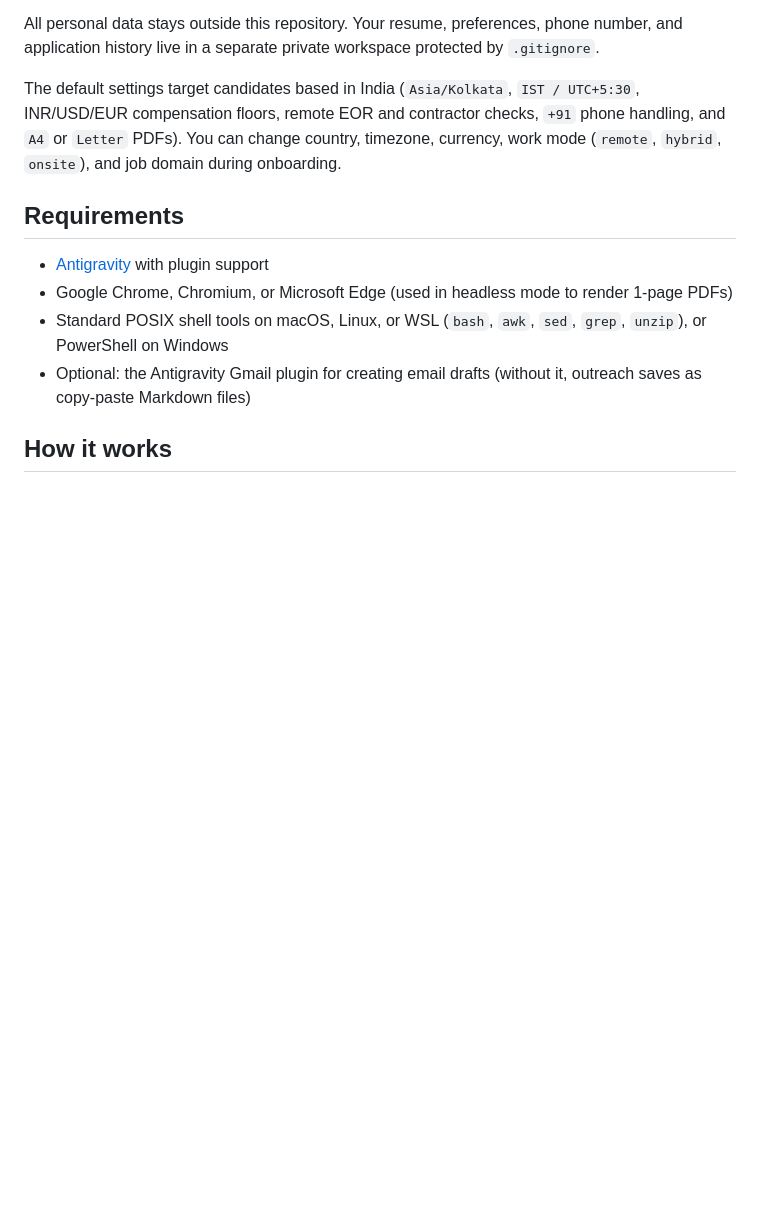
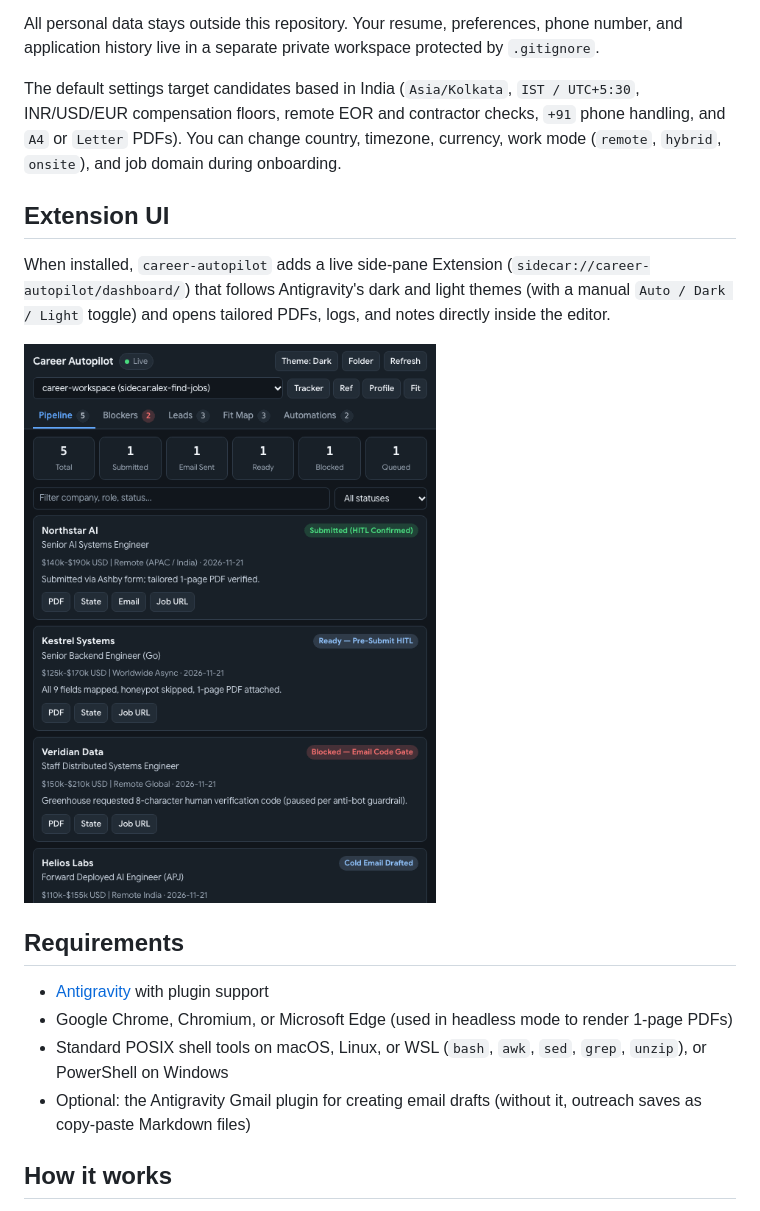
Before and after one commit to nikeshthapa255/career-autopilot, a Markdown page: README.md, the part around the change. GitHub-like rendering; pictures changed too: docs/assets/extension-ui-demo.gif (added); blank space fills up the shorter version.

Commit message:
feat(ui-extension): fix dark/light theme readability and add animated UI demo GIF

```diff
--- a/README.md
+++ b/README.md
@@ -5,6 +5,12 @@ Career Autopilot is an Antigravity plugin and automation kit for running a struc
 All personal data stays outside this repository. Your resume, preferences, phone number, and application history live in a separate private workspace protected by `.gitignore`.
 
 The default settings target candidates based in India (`Asia/Kolkata`, `IST / UTC+5:30`, INR/USD/EUR compensation floors, remote EOR and contractor checks, `+91` phone handling, and `A4` or `Letter` PDFs). You can change country, timezone, currency, work mode (`remote`, `hybrid`, `onsite`), and job domain during onboarding.
+
+## Extension UI
+
+When installed, `career-autopilot` adds a live side-pane Extension (`sidecar://career-autopilot/dashboard/`) that follows Antigravity's dark and light themes (with a manual `Auto / Dark / Light` toggle) and opens tailored PDFs, logs, and notes directly inside the editor.
+
+![Career Autopilot Extension UI demo showing dark and light themes across Pipeline, Blockers, Leads, Fit Map, and Automations tabs](docs/assets/extension-ui-demo.gif)
 
 ## Requirements
 
```
Also changed, not shown: 3 other files.
